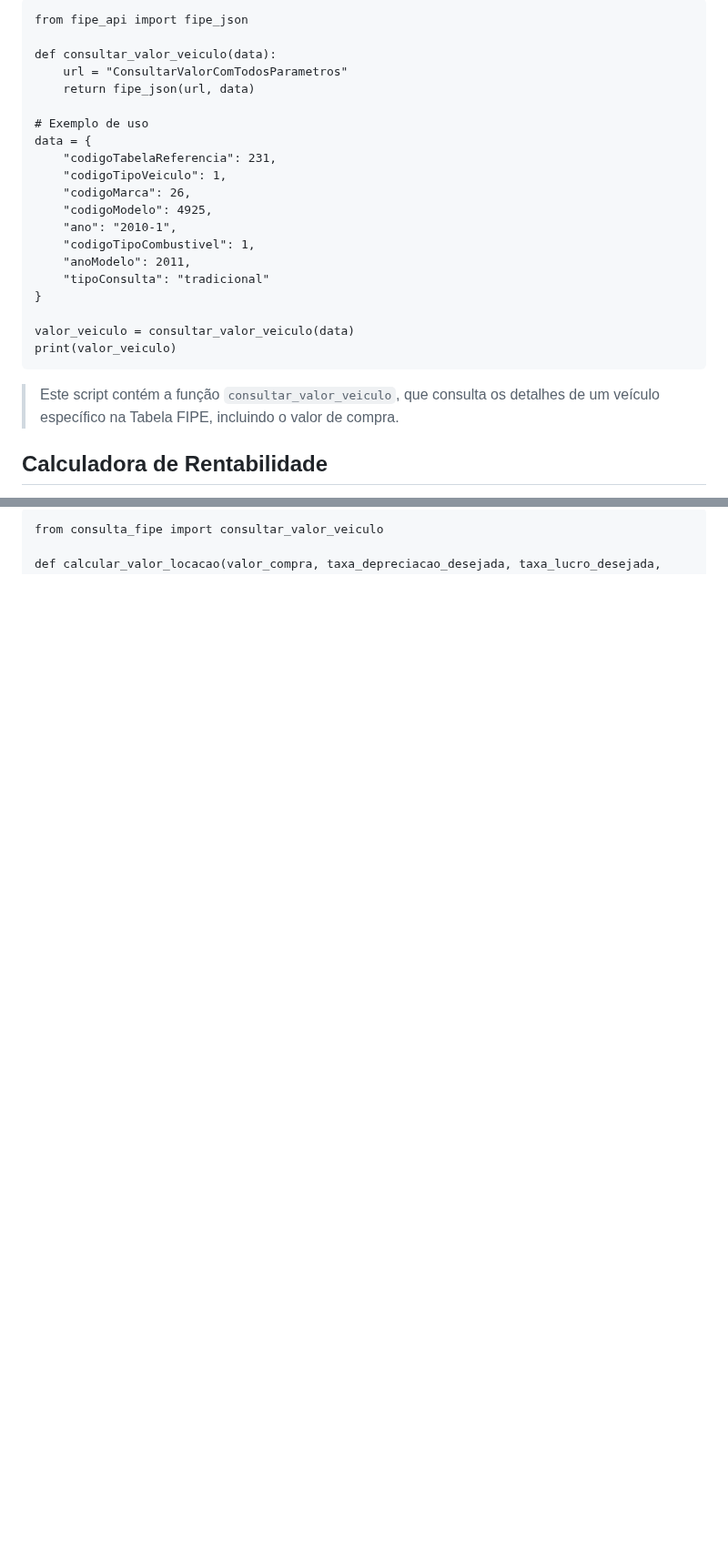
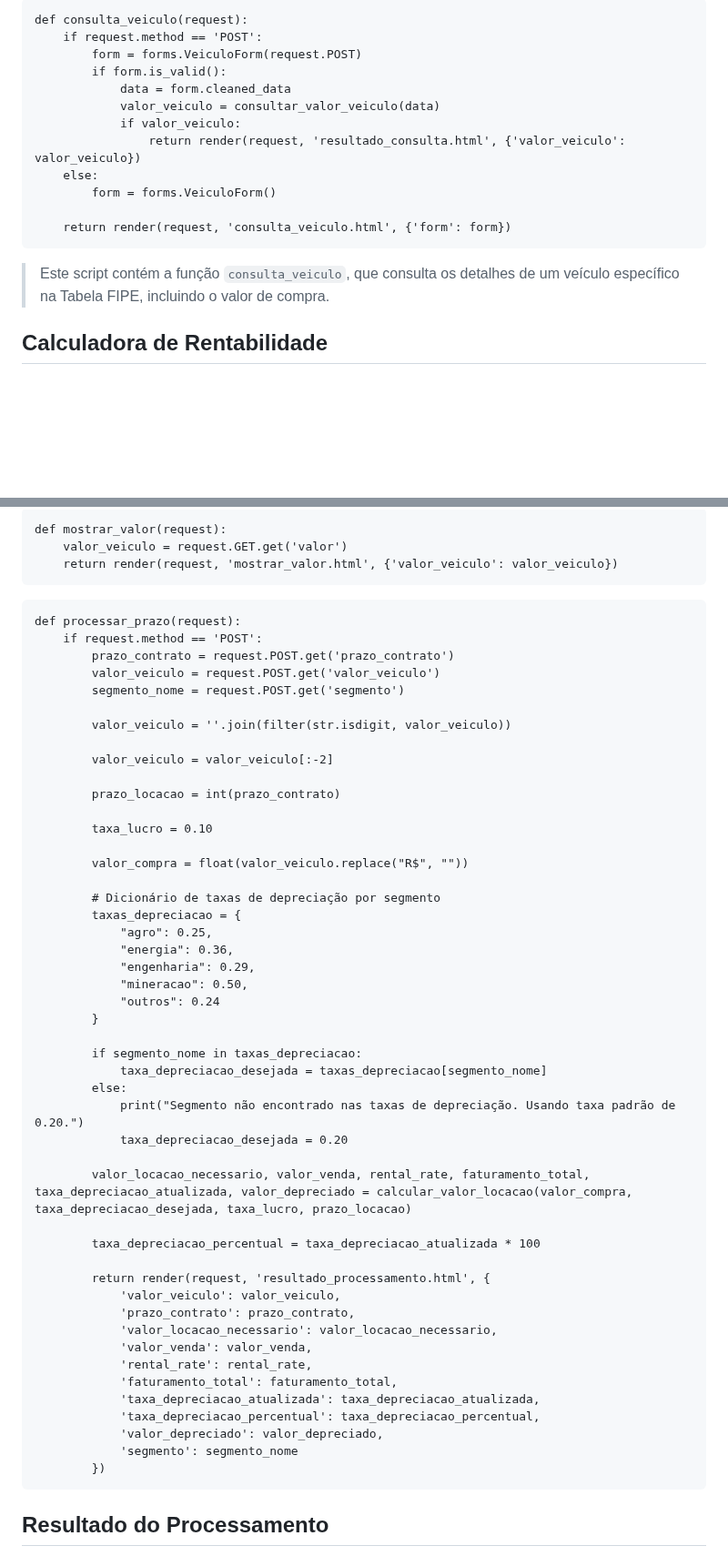
Before and after one commit to yuremartins/Projeto-de-Rentabilidade-Pricing, a Markdown page: README.md, 2 parts joined by grey strips. Shown at 91% size. Drawn GitHub-style; blank space fills up the shorter version.

`````diff
--- a/README.md
+++ b/README.md
@@ -32,26 +35,18 @@ def fipe_json(resource, data=None):
 ````
-from fipe_api import fipe_json
+def consulta_veiculo(request):
+    if request.method == 'POST':
+        form = forms.VeiculoForm(request.POST)
+        if form.is_valid():
+            data = form.cleaned_data
+            valor_veiculo = consultar_valor_veiculo(data)
+            if valor_veiculo:
+                return render(request, 'resultado_consulta.html', {'valor_veiculo': valor_veiculo})
+    else:
+        form = forms.VeiculoForm()
 
-def consultar_valor_veiculo(data):
-    url = "ConsultarValorComTodosParametros"
-    return fipe_json(url, data)
-
-# Exemplo de uso
-data = {
-    "codigoTabelaReferencia": 231,
-    "codigoTipoVeiculo": 1,
-    "codigoMarca": 26,
-    "codigoModelo": 4925,
-    "ano": "2010-1",
-    "codigoTipoCombustivel": 1,
-    "anoModelo": 2011,
-    "tipoConsulta": "tradicional"
-}
-
-valor_veiculo = consultar_valor_veiculo(data)
-print(valor_veiculo)
+    return render(request, 'consulta_veiculo.html', {'form': form})
 ````
-> Este script contém a função `consultar_valor_veiculo`, que consulta os detalhes de um veículo específico na Tabela FIPE, incluindo o valor de compra.
+> Este script contém a função `consulta_veiculo`, que consulta os detalhes de um veículo específico na Tabela FIPE, incluindo o valor de compra.
 
 ## Calculadora de Rentabilidade
 
@@ -58,3 +55,57 @@ print(valor_veiculo)
 ````
-from consulta_fipe import consultar_valor_veiculo
+def mostrar_valor(request):
+    valor_veiculo = request.GET.get('valor')
+    return render(request, 'mostrar_valor.html', {'valor_veiculo': valor_veiculo})
+````
 
+````
+def processar_prazo(request):
+    if request.method == 'POST':
+        prazo_contrato = request.POST.get('prazo_contrato')
+        valor_veiculo = request.POST.get('valor_veiculo')
+        segmento_nome = request.POST.get('segmento')
+
+        valor_veiculo = ''.join(filter(str.isdigit, valor_veiculo))
+
+        valor_veiculo = valor_veiculo[:-2]
+
+        prazo_locacao = int(prazo_contrato)
+
+        taxa_lucro = 0.10
+
+        valor_compra = float(valor_veiculo.replace("R$", ""))
+
+        # Dicionário de taxas de depreciação por segmento
+        taxas_depreciacao = {
+            "agro": 0.25,
+            "energia": 0.36,
+            "engenharia": 0.29,
+            "mineracao": 0.50,
+            "outros": 0.24
+        }
+
+        if segmento_nome in taxas_depreciacao:
+            taxa_depreciacao_desejada = taxas_depreciacao[segmento_nome]
+        else:
+            print("Segmento não encontrado nas taxas de depreciação. Usando taxa padrão de 0.20.")
+            taxa_depreciacao_desejada = 0.20
+
+        valor_locacao_necessario, valor_venda, rental_rate, faturamento_total, taxa_depreciacao_atualizada, valor_depreciado = calcular_valor_locacao(valor_compra, taxa_depreciacao_desejada, taxa_lucro, prazo_locacao)
+
+        taxa_depreciacao_percentual = taxa_depreciacao_atualizada * 100
+
+        return render(request, 'resultado_processamento.html', {
+            'valor_veiculo': valor_veiculo,
+            'prazo_contrato': prazo_contrato,
+            'valor_locacao_necessario': valor_locacao_necessario,
+            'valor_venda': valor_venda,
+            'rental_rate': rental_rate,
+            'faturamento_total': faturamento_total,
+            'taxa_depreciacao_atualizada': taxa_depreciacao_atualizada,
+            'taxa_depreciacao_percentual': taxa_depreciacao_percentual,
+            'valor_depreciado': valor_depreciado,
+            'segmento': segmento_nome
+        })
+````
+## Resultado do Processamento
+
`````
Also changed, not shown: other parts of README.md (+15 -39 lines).
